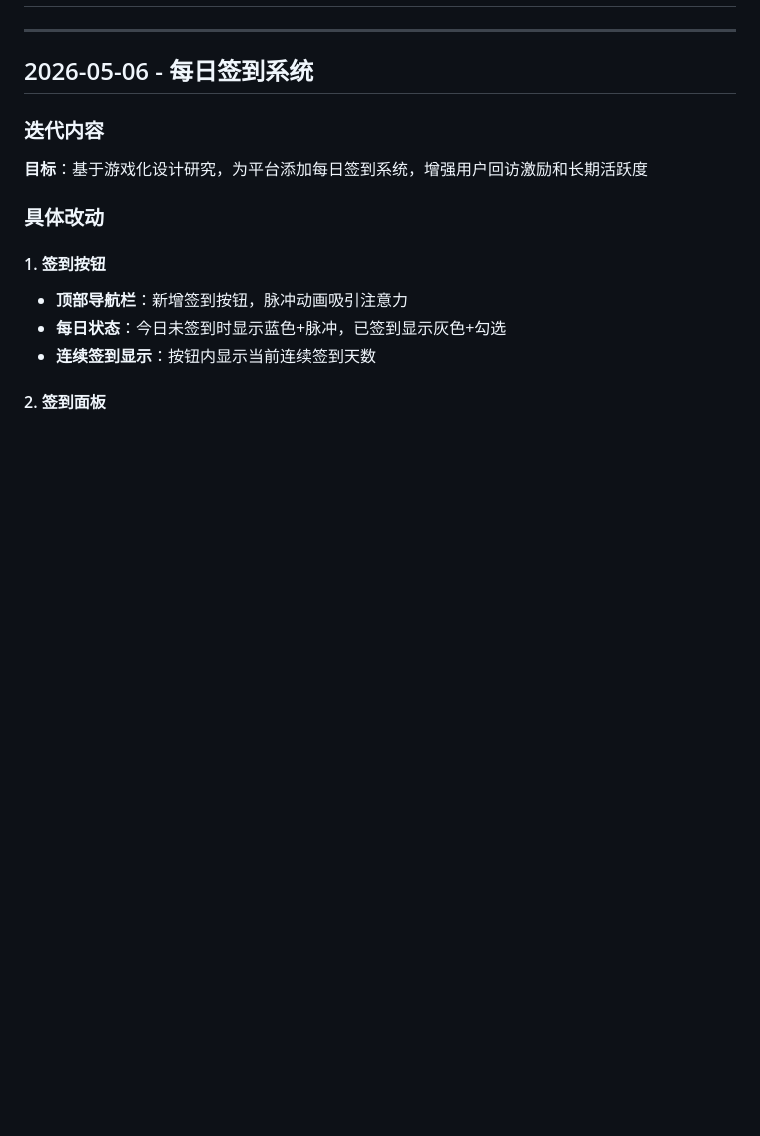
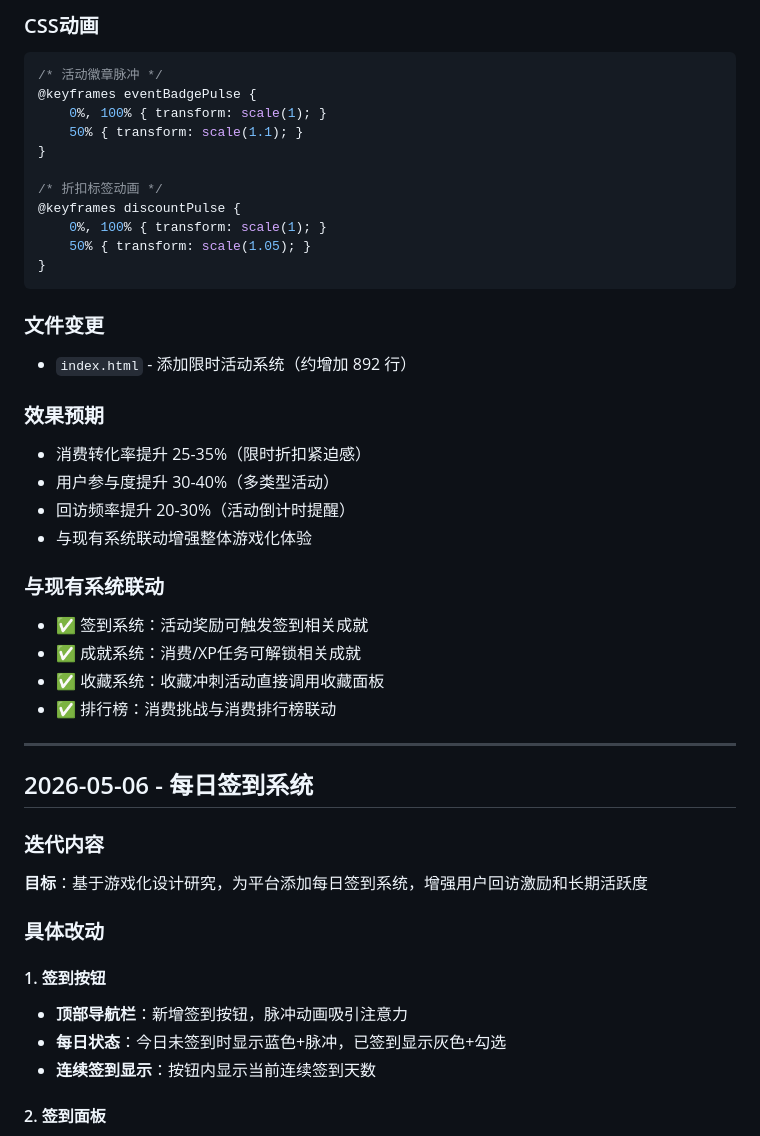
Before and after one commit to superGLsama/agent-fashion-hub, a Markdown page: 迭代记录.md, the part around one of its changes. Rendered like a GitHub page; blank space fills up the shorter version.

````diff
--- a/迭代记录.md
+++ b/迭代记录.md
@@ -2,3 +73,36 @@
+### CSS动画
+
+```css
+/* 活动徽章脉冲 */
+@keyframes eventBadgePulse {
+    0%, 100% { transform: scale(1); }
+    50% { transform: scale(1.1); }
+}
+
+/* 折扣标签动画 */
+@keyframes discountPulse {
+    0%, 100% { transform: scale(1); }
+    50% { transform: scale(1.05); }
+}
+```
+
+### 文件变更
+
+- `index.html` - 添加限时活动系统（约增加 892 行）
+
+### 效果预期
+
+- 消费转化率提升 25-35%（限时折扣紧迫感）
+- 用户参与度提升 30-40%（多类型活动）
+- 回访频率提升 20-30%（活动倒计时提醒）
+- 与现有系统联动增强整体游戏化体验
+
+### 与现有系统联动
+
+- ✅ 签到系统：活动奖励可触发签到相关成就
+- ✅ 成就系统：消费/XP任务可解锁相关成就
+- ✅ 收藏系统：收藏冲刺活动直接调用收藏面板
+- ✅ 排行榜：消费挑战与消费排行榜联动
 
 ---
 
````
Also changed, not shown: other parts of 迭代记录.md (+71 -0 lines).
